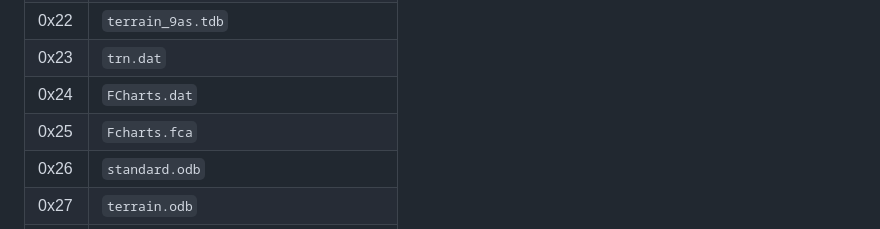
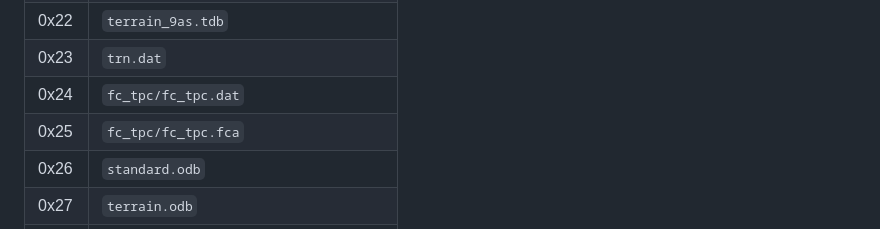
Before and after one commit to ryandrake08/g3xtools, a Markdown page: README.md, the part around the change. Drawn GitHub-style.

Commit message:
Updated README to correct a few more TAW regions

```diff
--- a/README.md
+++ b/README.md
@@ -691,8 +691,8 @@ Each region contains:
 | 0x21 | `terrain.tdb` |
 | 0x22 | `terrain_9as.tdb` |
 | 0x23 | `trn.dat` |
-| 0x24 | `FCharts.dat` |
-| 0x25 | `Fcharts.fca` |
+| 0x24 | `fc_tpc/fc_tpc.dat` |
+| 0x25 | `fc_tpc/fc_tpc.fca` |
 | 0x26 | `standard.odb` |
 | 0x27 | `terrain.odb` |
 | 0x28 | `terrain.adb` |
```
